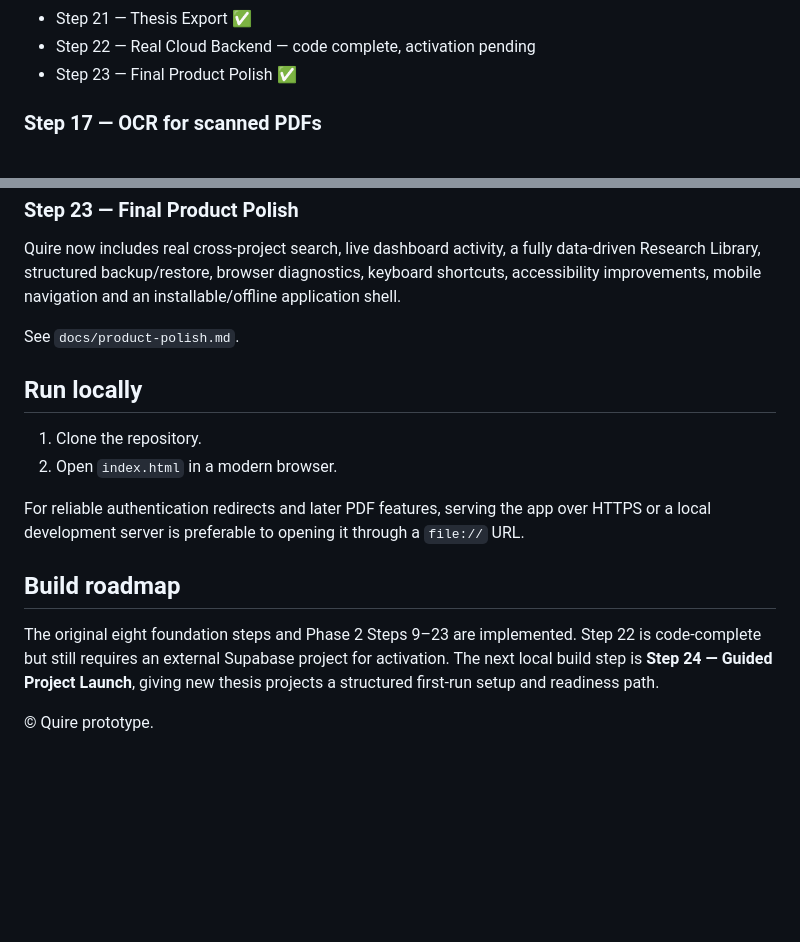
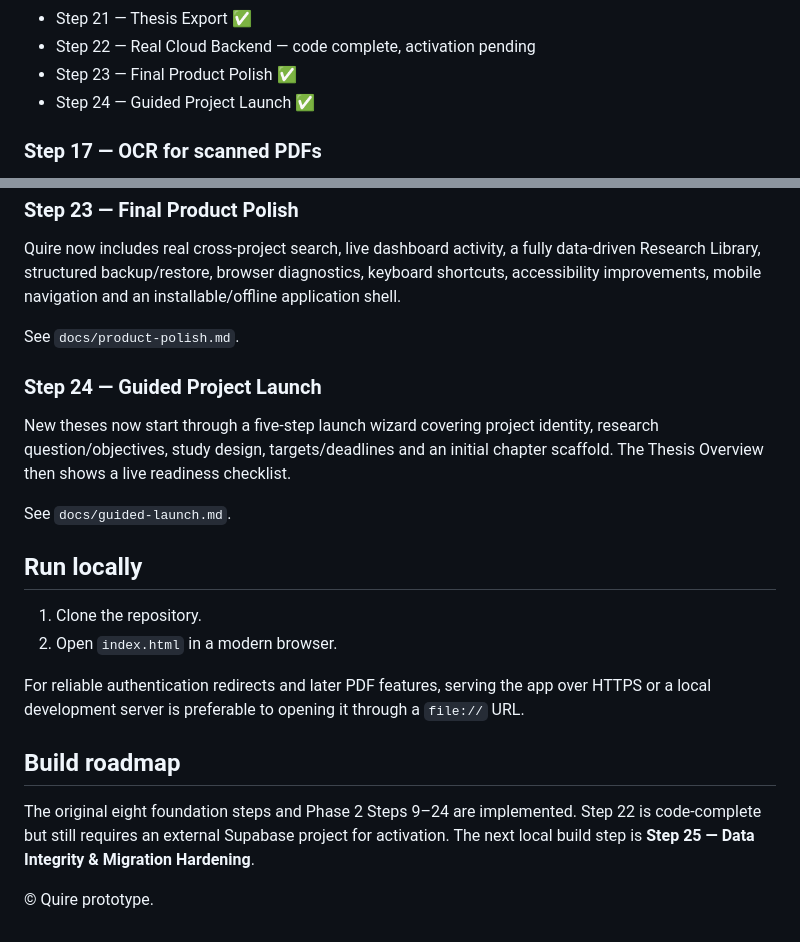
Before and after one commit to jasonfenech118-ctrl/quire, a Markdown page: README.md, 2 parts joined by grey strips. GitHub-like rendering; blank space fills up the shorter version.

Commit message:
Mark Guided Project Launch complete

```diff
--- a/README.md
+++ b/README.md
@@ -132,6 +132,7 @@ See `docs/reference-manager.md`.
 - Step 21 — Thesis Export ✅
 - Step 22 — Real Cloud Backend — code complete, activation pending
 - Step 23 — Final Product Polish ✅
+- Step 24 — Guided Project Launch ✅
 
 ### Step 17 — OCR for scanned PDFs
 
@@ -189,6 +190,12 @@ Quire now includes real cross-project search, live dashboard activity, a fully d
 
 See `docs/product-polish.md`.
 
+### Step 24 — Guided Project Launch
+
+New theses now start through a five-step launch wizard covering project identity, research question/objectives, study design, targets/deadlines and an initial chapter scaffold. The Thesis Overview then shows a live readiness checklist.
+
+See `docs/guided-launch.md`.
+
 ## Run locally
 
 1. Clone the repository.
@@ -198,6 +205,6 @@ For reliable authentication redirects and later PDF features, serving the app ov
 
 ## Build roadmap
 
-The original eight foundation steps and Phase 2 Steps 9–23 are implemented. Step 22 is code-complete but still requires an external Supabase project for activation. The next local build step is **Step 24 — Guided Project Launch**, giving new thesis projects a structured first-run setup and readiness path.
+The original eight foundation steps and Phase 2 Steps 9–24 are implemented. Step 22 is code-complete but still requires an external Supabase project for activation. The next local build step is **Step 25 — Data Integrity & Migration Hardening**.
 
 © Quire prototype.
```
